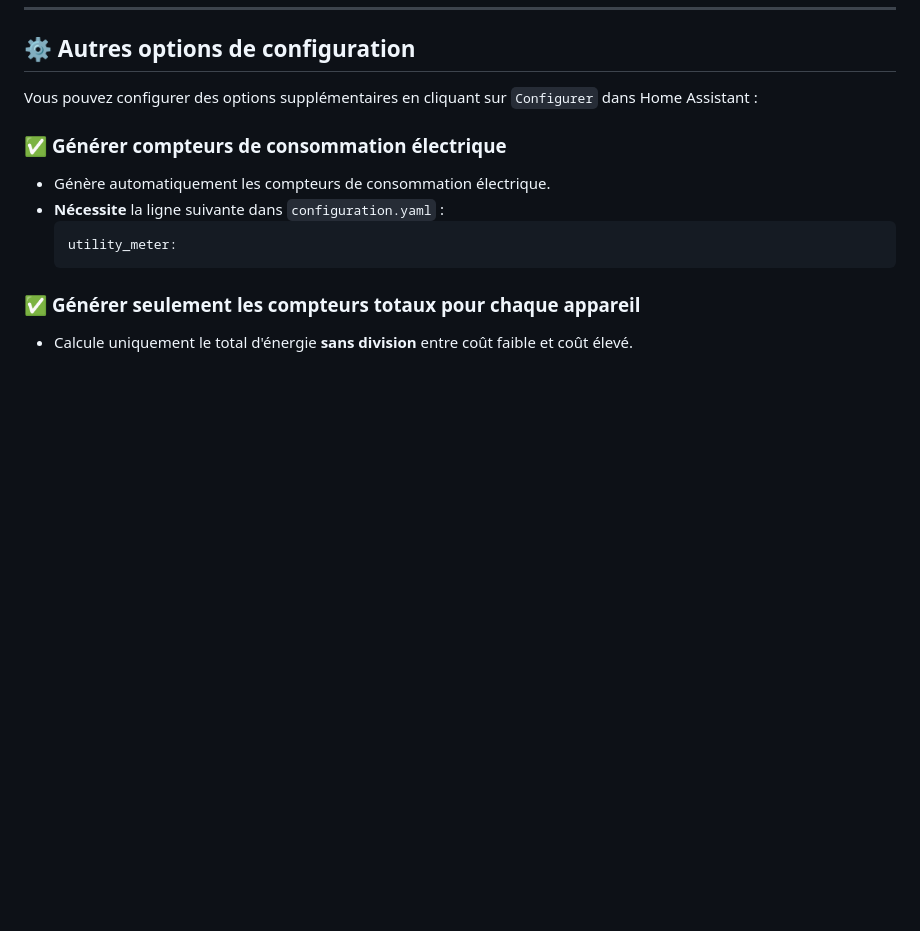
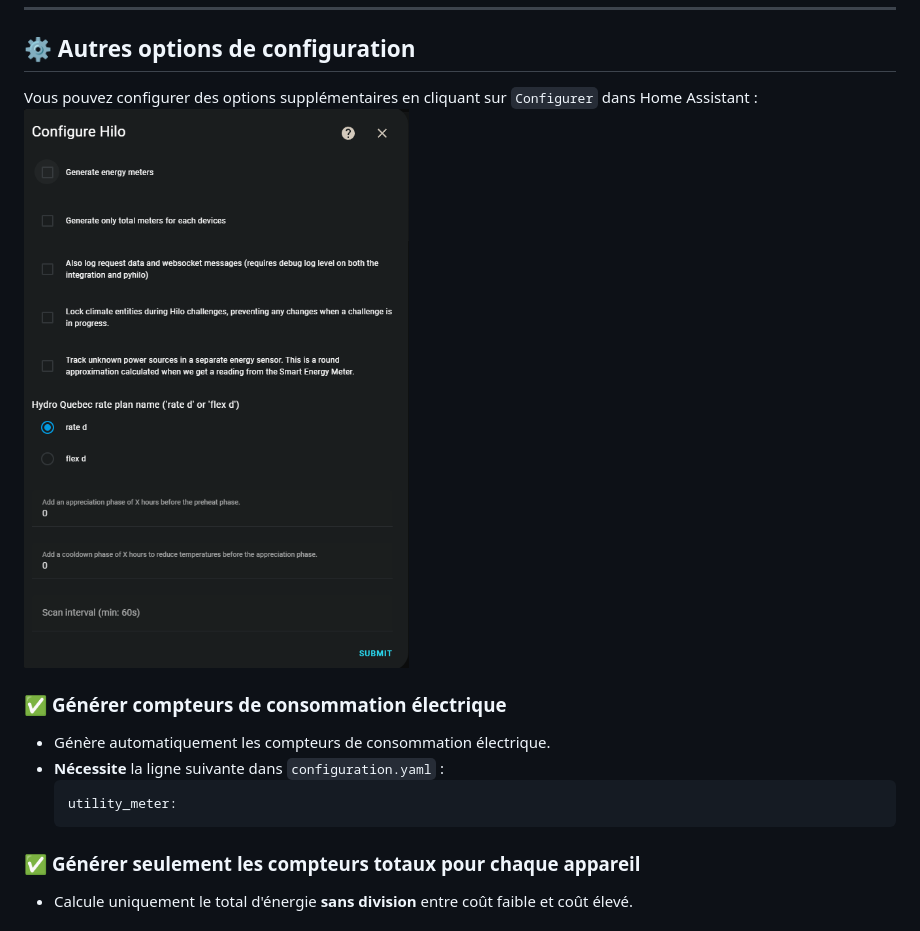
Before and after one commit to dvd-dev/hilo, a Markdown page: README.md, the part around the change. GitHub-like rendering; pictures changed too: image.png (added); blank space fills up the shorter version.

Commit message:
ajouter image config +

```diff
--- a/README.md
+++ b/README.md
@@ -141,7 +141,7 @@ Si vous rencontrez un problème et souhaitez collaborer, activez la journalisati
 
 ## ⚙️ Autres options de configuration
 Vous pouvez configurer des options supplémentaires en cliquant sur `Configurer` dans Home Assistant :
-
+![alt text](image.png)
 ### ✅ **Générer compteurs de consommation électrique**
 - Génère automatiquement les compteurs de consommation électrique.
 - **Nécessite** la ligne suivante dans `configuration.yaml` :
```
